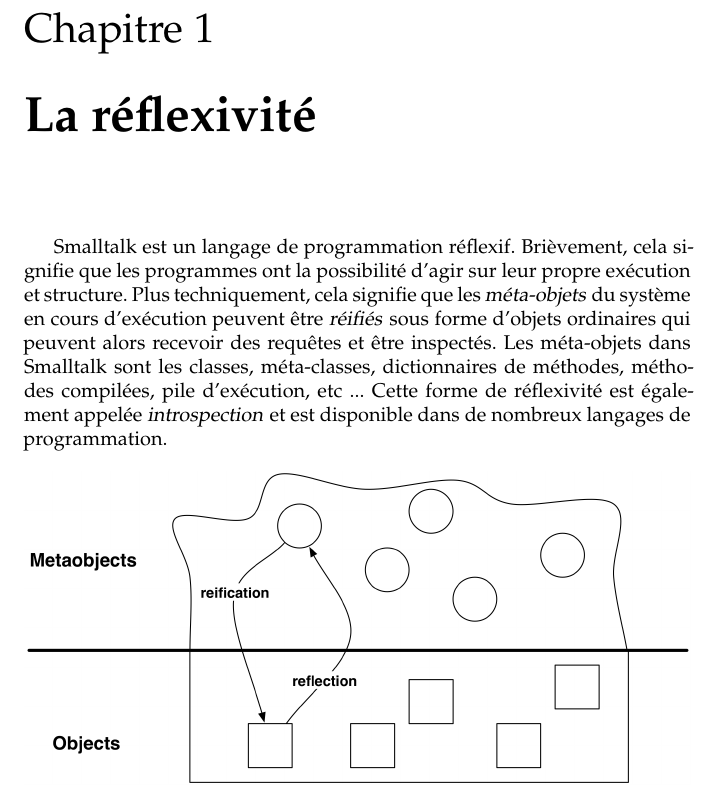
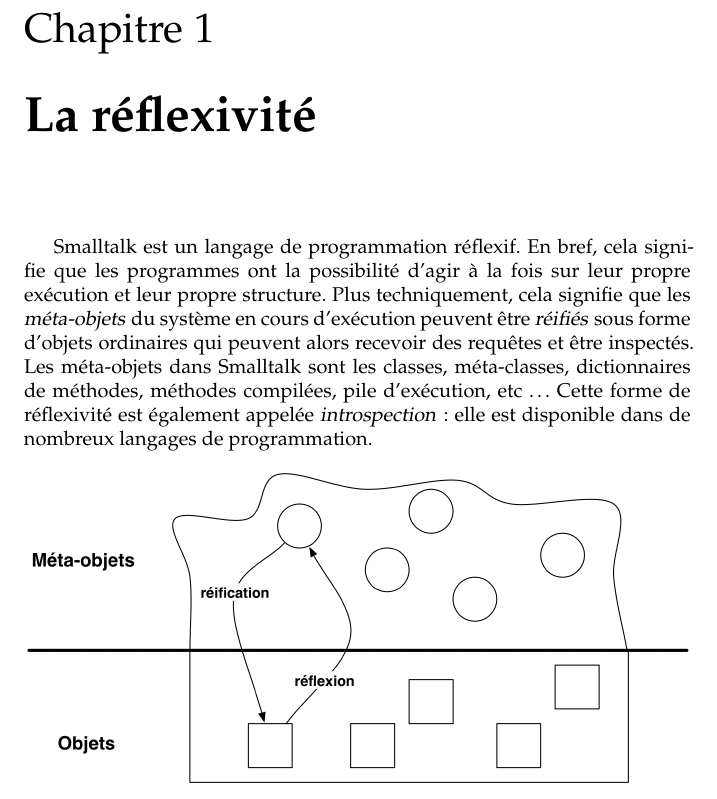
Before and after one commit to SquareBracketAssociates/PharoByExample-french, a LaTeX book (Reflection/Reflection.tex): part of page 1 of 26, cut so that both start at the same text. Compiled offline with pdfLaTeX.

Commit message:
figures en francais > Reflection

```diff
--- a/Reflection/Reflection.tex
+++ b/Reflection/Reflection.tex
@@ -48,11 +48,11 @@
 %\alex{I addressed lukas comments using editorial macros. Please, if you read this, remove this comment and remove the editorial macros, else their purpose is diminished}
 
 \indexmain{reflection}
-\st est un langage de programmation réflexif. Brièvement, cela signifie que les programmes ont la possibilité d'agir sur leur propre exécution et structure.
+\st est un langage de programmation réflexif. En bref, cela signifie que les programmes ont la possibilité d'agir à la fois sur leur propre exécution et leur propre structure.
 % \lr{not only on execution, also on the static model}
 Plus techniquement, cela signifie que les \emphind{méta-objets} du système en cours d'exécution peuvent être \emph{réifiés} sous forme d'objets ordinaires qui peuvent alors recevoir des requêtes et être inspectés.
-Les méta-objets dans \st sont les classes, méta-classes, dictionnaires de méthodes, méthodes compilées, pile d'exécution, etc ...
-Cette forme de réflexivité est également appelée \emphind{introspection} et est disponible dans de nombreux langages de programmation.
+Les méta-objets dans \st sont les classes, méta-classes, dictionnaires de méthodes, méthodes compilées, pile d'exécution, \etc\ldots
+Cette forme de réflexivité est également appelée \emphind{introspection}: elle est disponible dans de nombreux langages de programmation.
 
 \begin{figure}[ht]\centering
 	\includegraphics[width=\linewidth]{reflect}
```
Also changed, not shown: Reflection/figures/DynamicAccessors.png, Reflection/figures/reflect.png, 2 other files.
